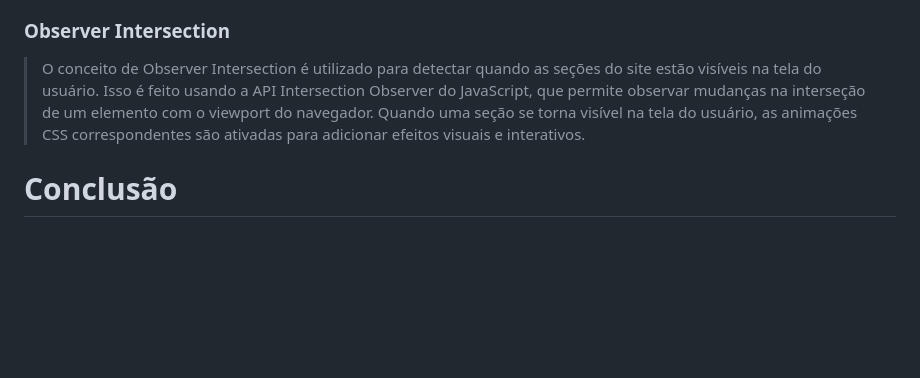
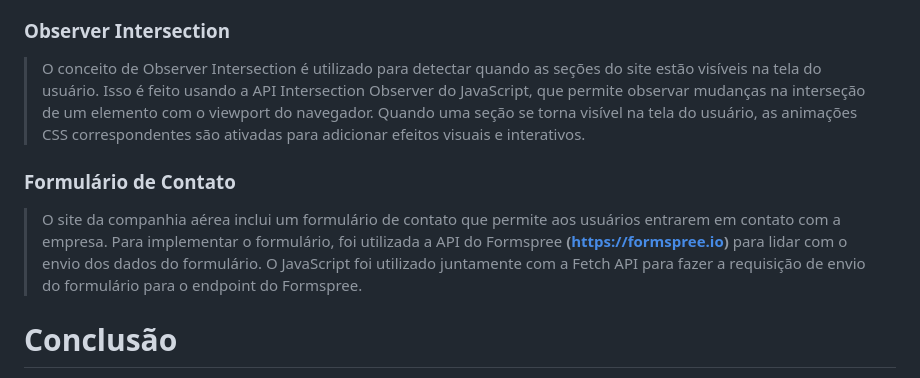
Before and after one commit to Jackson-SM/JK-Company, a Markdown page: README.md, the part around the change. Rendered like a GitHub page; blank space fills up the shorter version.

Commit message:
doc: add form contact

```diff
--- a/README.md
+++ b/README.md
@@ -27,5 +27,8 @@
    ### Observer Intersection
    > O conceito de Observer Intersection é utilizado para detectar quando as seções do site estão visíveis na tela do usuário. Isso é feito usando a API Intersection Observer do JavaScript, que permite observar mudanças na interseção de um elemento com o viewport do navegador. Quando uma seção se torna visível na tela do usuário, as animações CSS correspondentes são ativadas para adicionar efeitos visuais e interativos.
 
+   ### Formulário de Contato
+   > O site da companhia aérea inclui um formulário de contato que permite aos usuários entrarem em contato com a empresa. Para implementar o formulário, foi utilizada a API do Formspree **(https://formspree.io)** para lidar com o envio dos dados do formulário. O JavaScript foi utilizado juntamente com a Fetch API para fazer a requisição de envio do formulário para o endpoint do Formspree.
+
 # Conclusão
  > O projeto de documentação da companhia aérea envolve o uso de HTML, CSS e JavaScript para criar um site responsivo com detalhes técnicos, como a implementação de dark mode, seções informativas sobre os serviços da empresa, animações CSS e o uso do Observer Intersection para animar as seções. Esses recursos técnicos ajudarão a tornar o site mais atra
```
